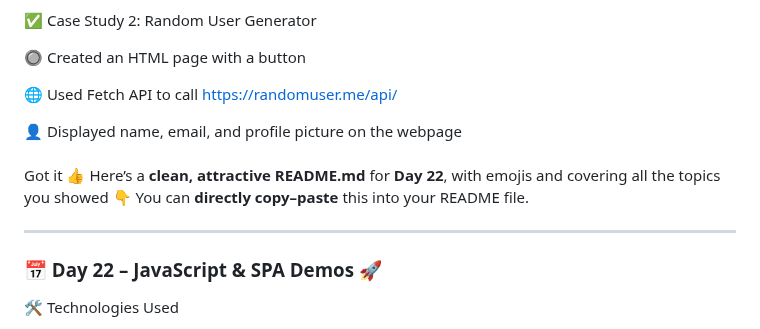
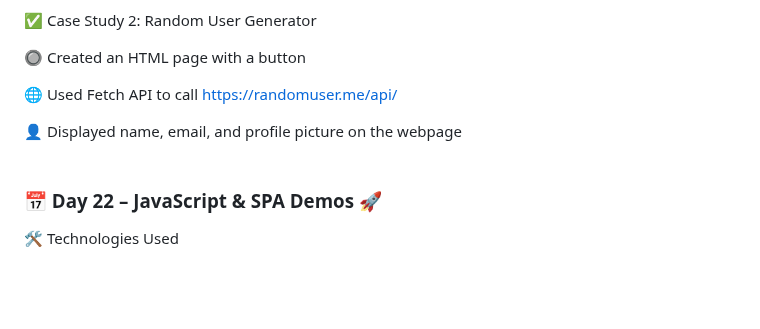
Before and after one commit to SURAPANENI-SURYA-MOUNIKA/Wipro-NGA-.NET-MS-Dynamics, a Markdown page: README.md, the part around the change. Rendered like a GitHub page; blank space fills up the shorter version.

```diff
--- a/README.md
+++ b/README.md
@@ -634,12 +634,6 @@ Simple • Logical • Practical • Hands-on 🚀
 👤 Displayed name, email, and profile picture on the webpage
 <br>
 <br>
-Got it 👍
-Here’s a **clean, attractive README.md** for **Day 22**, with emojis and covering all the topics you showed 👇
-You can **directly copy–paste** this into your README file.
-
----
-
 ### 📅 Day 22 – JavaScript & SPA Demos 🚀
 
 
```
